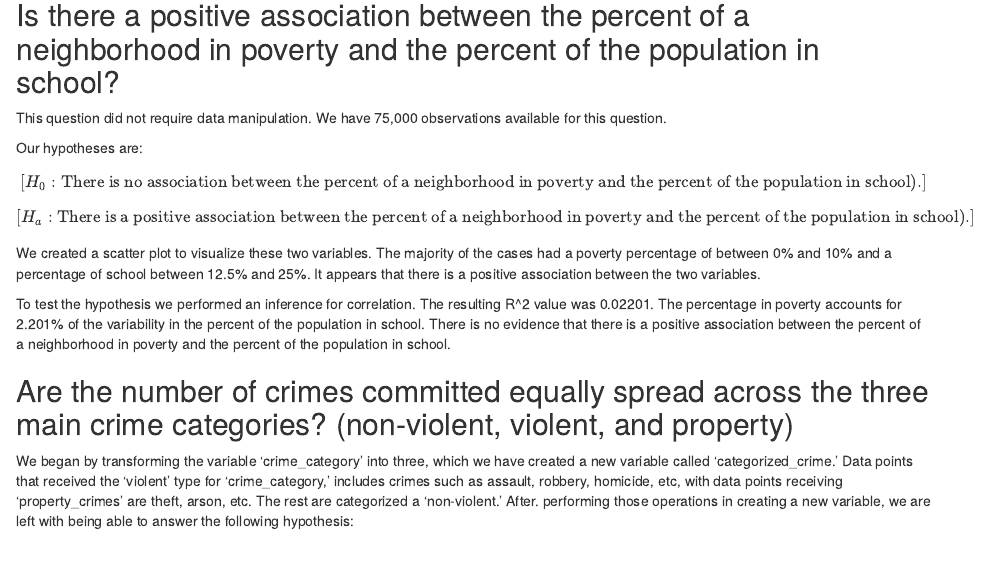
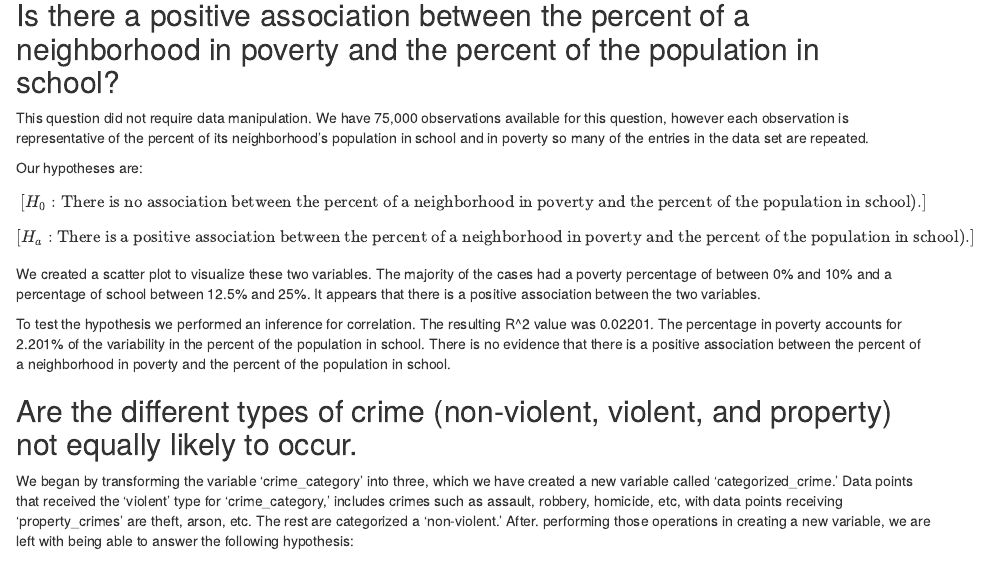
Before and after one commit to tobin-ford/MATH-201-DataProject, an R Markdown document (DataProjectReportTemplate.Rmd): the page in a window 1100 px wide, from 740 px down. Rendered offline with R 4.5, knitr and Pandoc, with nearby package versions; some code elsewhere in the file could not run offline; common packages that the code uses without loading them are loaded.

Commit message:
Tobin: clarificiation on repreted data in %pov vs %inschool, rephrase research question 2 to not be = null hypothesis

```diff
--- a/DataProjectReportTemplate.Rmd
+++ b/DataProjectReportTemplate.Rmd
@@ -35,7 +35,7 @@ For this project we have considered a sample of 75,000 individual data points th
 
 ## Is there a positive association between the percent of a neighborhood in poverty and the percent of the population in school?
 
-This question did not require data manipulation. We have 75,000 observations available for this question.
+This question did not require data manipulation. We have 75,000 observations available for this question, however each observation is representative of the percent of its neighborhood's population in school and in poverty so many of the entries in the data set are repeated.
 
 Our hypotheses are:
 
@@ -45,7 +45,7 @@ We created a scatter plot to visualize these two variables. The majority of the
 
 To test the hypothesis we performed an inference for correlation. The resulting R\^2 value was 0.02201. The percentage in poverty accounts for 2.201% of the variability in the percent of the population in school. There is no evidence that there is a positive association between the percent of a neighborhood in poverty and the percent of the population in school.
 
-## Are the number of crimes committed equally spread across the three main crime categories? (non-violent, violent, and property)
+## Are the different types of crime (non-violent, violent, and property) not equally likely to occur.
 
 We began by transforming the variable 'crime_category' into three, which we have created a new variable called 'categorized_crime.' Data points that received the 'violent' type for 'crime_category,' includes crimes such as assault, robbery, homicide, etc, with data points receiving 'property_crimes' are theft, arson, etc. The rest are categorized a 'non-violent.' After. performing those operations in creating a new variable, we are left with being able to answer the following hypothesis:
 
```
